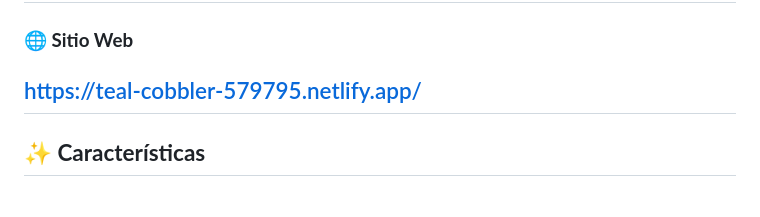
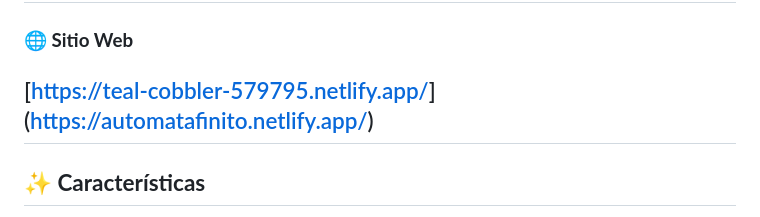
Before and after one commit to MarkoEv/Simulador-de-Aut-matas-Finitos-Deterministas-AFD-, a Markdown page: README.md, the part around the change. Rendered like a GitHub page.

```diff
--- a/README.md
+++ b/README.md
@@ -3,7 +3,7 @@
 Herramienta web interactiva para diseñar, configurar y probar Autómatas Finitos Deterministas (AFD). Permite definir estados, alfabetos, transiciones y evaluar cadenas para verificar su aceptación.
 ---
 ### **🌐 Sitio Web**
-[https://teal-cobbler-579795.netlify.app/](https://adfmarkoev.netlify.app/)
+[[https://teal-cobbler-579795.netlify.app/](https://adfmarkoev.netlify.app/)](https://automatafinito.netlify.app/)
 ---
 
 ## **✨ Características**
```
